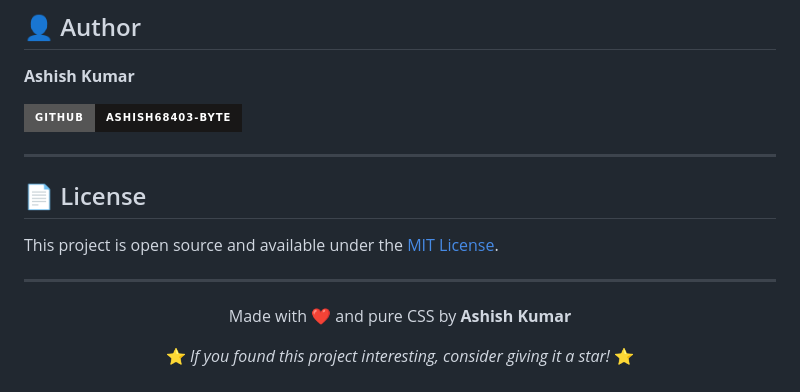
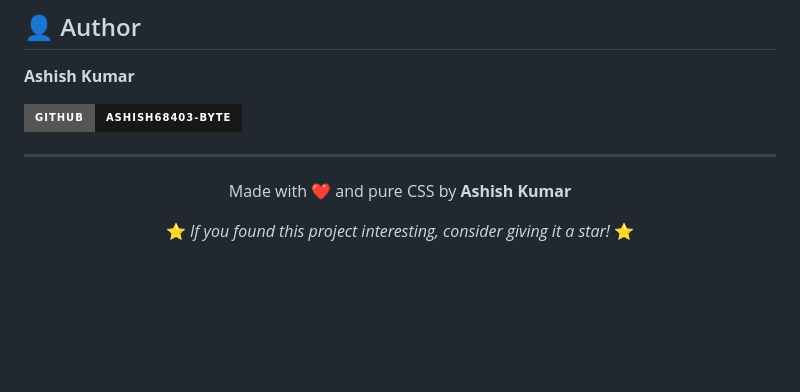
Before and after one commit to ashish68403-byte/Retro-Handheld-Console-UI, a Markdown page: README.md, the part around the change. GitHub-like rendering; badges without logos; blank space fills up the shorter version.

```diff
--- a/README.md
+++ b/README.md
@@ -115,12 +115,6 @@ That's it — no `npm install`, no dependencies, no build step. ✅
 
 ---
 
-## 📄 License
-
-This project is open source and available under the [MIT License](LICENSE).
-
----
-
 <div align="center">
 
 Made with ❤️ and pure CSS by **Ashish Kumar**
```
